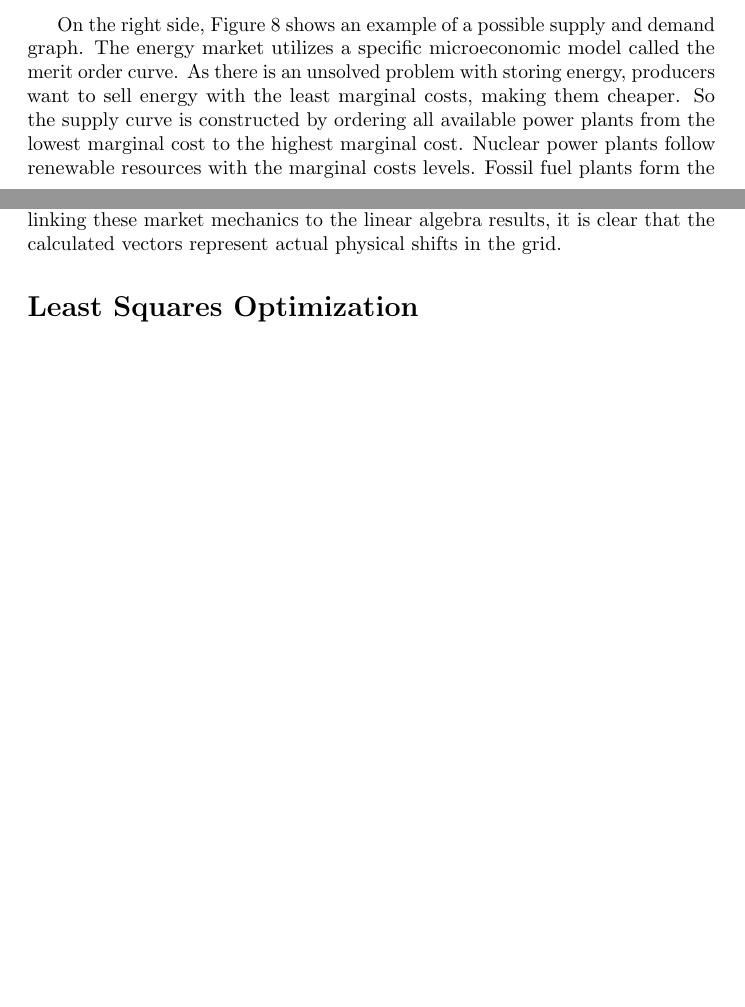
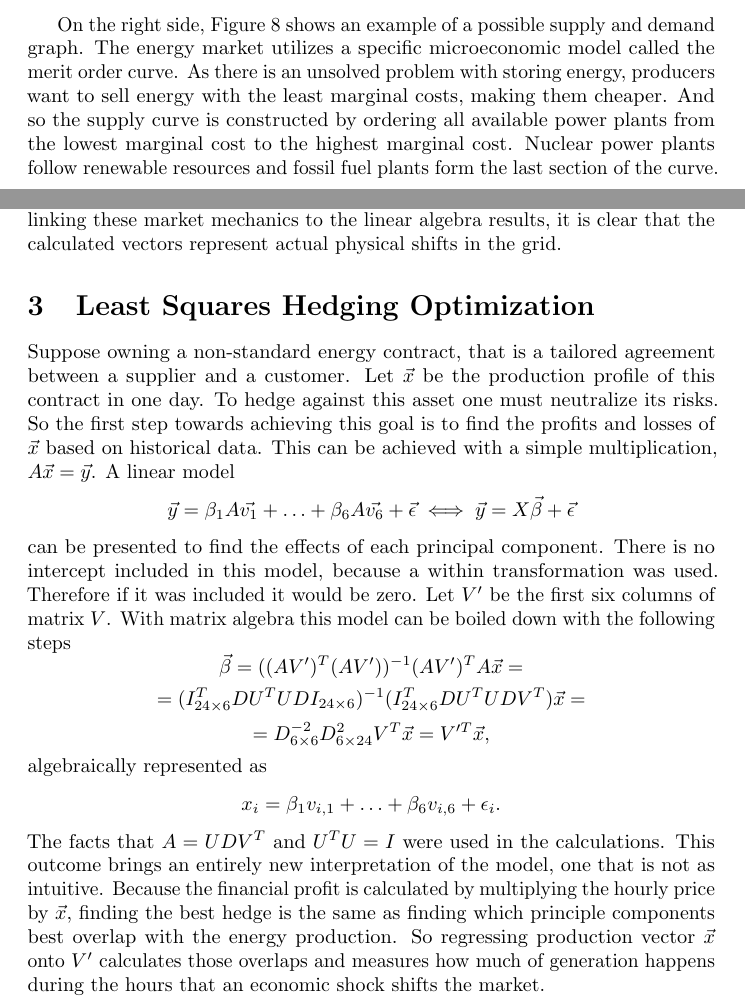
Before and after one commit to Hbrvk/Svd_energy_price, a LaTeX document (main.tex): two parts of pages 7 and 8 of 8, joined at a grey line, cut so that both start at the same text, the shorter picture padded with empty space. Compiled offline with pdfLaTeX.

Commit message:
regression model

```diff
--- a/main.tex
+++ b/main.tex
@@ -256,9 +256,8 @@ From Figure \ref{fig:structure} I am able to determine that most of French deman
 On the right side, Figure \ref{fig:sup_dem} shows an example of a possible supply and demand graph.
 The energy market utilizes a specific microeconomic model called the merit order curve.
 As there is an unsolved problem with storing energy, producers want to sell energy with the least marginal costs, making them cheaper.
-So the supply curve is constructed by ordering all available power plants from the lowest marginal cost to the highest marginal cost.
-Nuclear power plants follow renewable resources with the marginal costs levels.
-Fossil fuel plants form the last section of the curve.
+And so the supply curve is constructed by ordering all available power plants from the lowest marginal cost to the highest marginal cost.
+Nuclear power plants follow renewable resources and fossil fuel plants form the last section of the curve.
 Because most people do not check electricity price daily or in faster frequencies, making electricity consumption inelastic, the short-term demand curve is nearly vertical.
 
 Generally known shifts in the demand curve are caused by the time of day.
@@ -272,10 +271,42 @@ Therefore, the demand curve crosses the supply curve at a much lower price point
 This specific price drop is exactly what the third principal component captures.
 By linking these market mechanics to the linear algebra results, it is clear that the calculated vectors represent actual physical shifts in the grid.
 
+\section{Least Squares Hedging Optimization}
+Suppose owning a non-standard energy contract, that is a tailored agreement between a supplier and a customer.
+Let $\vec{x}$ be the production profile of this contract in one day.
+To hedge against this asset one must neutralize its risks.
+So the first step towards achieving this goal is to find the profits and losses of $\vec{x}$ based on historical data.
+This can be achieved with a simple multiplication, $A\vec{x} = \vec{y}$.
+A linear model
+$$
+\vec{y} = \beta_1 A\vec{v_1} + \dots + \beta_6 A\vec{v_6} + \vec{\epsilon} \iff \vec{y} = X\vec{\beta} + \vec{\epsilon}
+$$
+can be presented to find the effects of each principal component.
+There is no intercept included in this model, because a within transformation was used.
+Therefore if it was included it would be zero.
+Let $V'$ be the first six columns of matrix $V$.
+With matrix algebra this model can be boiled down with the following steps
+$$
+\vec{\beta} = ((AV')^T(AV'))^{-1}(AV')^TA\vec{x} =
+$$
+$$
+= (I_{24\times6}^T D U^T U D I_{24\times6})^{-1}(I_{24\times6}^T D U^T U D V^T)\vec{x}=
+$$
+$$
+= D^{-2}_{6\times6}D^2_{6\times24}V^T\vec{x} = V'^T\vec{x},
+$$
+algebraically represented as
+$$
+x_i = \beta_1v_{i,1} + \dots + \beta_6v_{i,6} + \epsilon_i.
+$$
+The facts that $A=UDV^T$ and $U^TU = I$ were used in the calculations.
+This outcome brings an entirely new interpretation of the model, one that is not as intuitive.
+Because the financial profit is calculated by multiplying the hourly price by $\vec{x}$, finding the best hedge is the same as finding which principle components best overlap with the energy production.
+So regressing production vector $\vec{x}$ onto $V'$ calculates those overlaps and measures how much of  generation happens during the hours that an economic shock shifts the market.
+
+%When dealing with a specific vector of production, for example the Gaussian bell curve $N(12,\sigma = 2.5)$, one may obtain regression results similar to the one presented in Table \ref{ta}
 
 
-
-\section*{Least Squares Optimization}
 
 
 
```
Also changed, not shown: main.pdf, main.tex (12 more changed lines), 1 other file.
